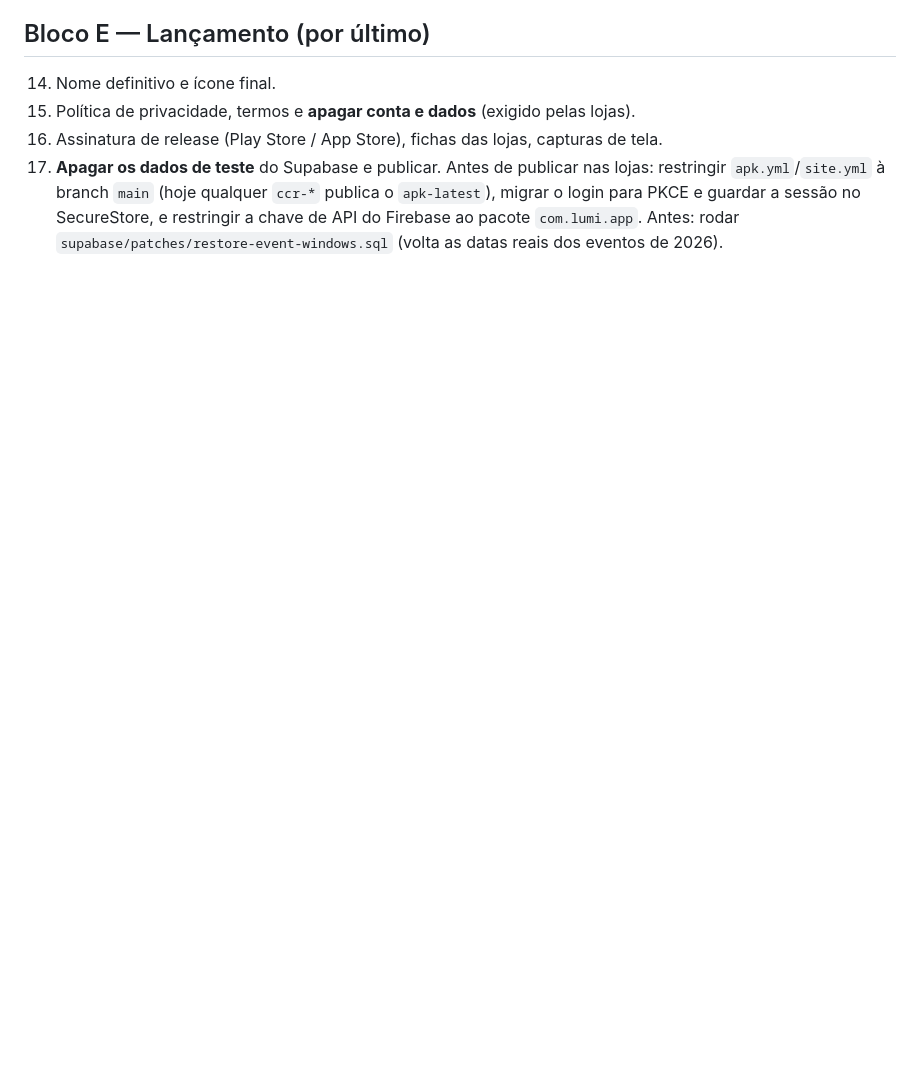
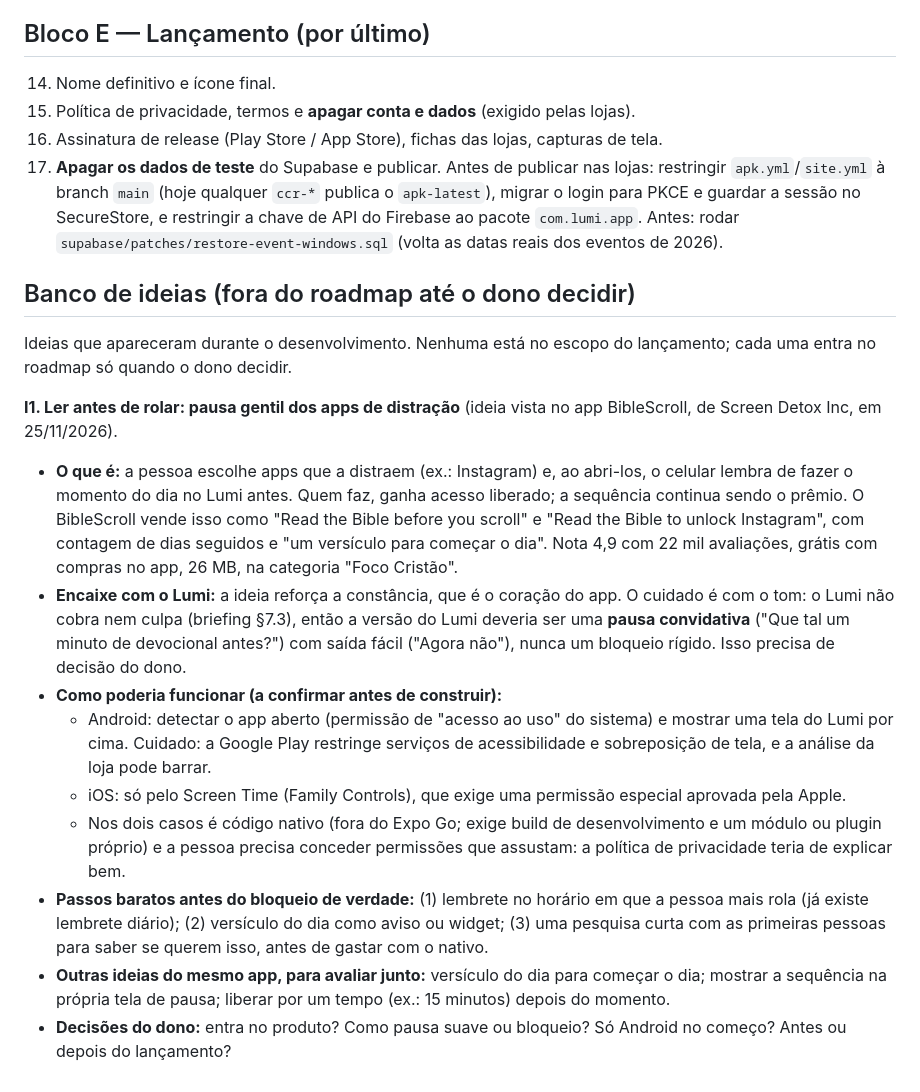
Before and after one commit to wensch/lumi, a Markdown page: docs/roadmap-lancamento.md, the part around the change. Drawn GitHub-style; blank space fills up the shorter version.

Commit message:
Roadmap: banco de ideias, com a ideia de pausar apps de distração até fazer o devocional (BibleScroll)
Co-Authored-By: Claude Sonnet 5.5 <noreply@anthropic.com>
Claude-Session: https://claude.ai/code/session_01ENgbLLdjKRBkKFxbPVi1AL

```diff
--- a/docs/roadmap-lancamento.md
+++ b/docs/roadmap-lancamento.md
@@ -35,3 +35,17 @@ Cada bloco é entregue, testado em aparelho e só então começa o próximo.
 15. Política de privacidade, termos e **apagar conta e dados** (exigido pelas lojas).
 16. Assinatura de release (Play Store / App Store), fichas das lojas, capturas de tela.
 17. **Apagar os dados de teste** do Supabase e publicar. Antes de publicar nas lojas: restringir `apk.yml`/`site.yml` à branch `main` (hoje qualquer `ccr-*` publica o `apk-latest`), migrar o login para PKCE e guardar a sessão no SecureStore, e restringir a chave de API do Firebase ao pacote `com.lumi.app`. Antes: rodar `supabase/patches/restore-event-windows.sql` (volta as datas reais dos eventos de 2026).
+
+## Banco de ideias (fora do roadmap até o dono decidir)
+Ideias que apareceram durante o desenvolvimento. Nenhuma está no escopo do lançamento; cada uma entra no roadmap só quando o dono decidir.
+
+**I1. Ler antes de rolar: pausa gentil dos apps de distração** (ideia vista no app BibleScroll, de Screen Detox Inc, em 25/11/2026).
+- **O que é:** a pessoa escolhe apps que a distraem (ex.: Instagram) e, ao abri-los, o celular lembra de fazer o momento do dia no Lumi antes. Quem faz, ganha acesso liberado; a sequência continua sendo o prêmio. O BibleScroll vende isso como "Read the Bible before you scroll" e "Read the Bible to unlock Instagram", com contagem de dias seguidos e "um versículo para começar o dia". Nota 4,9 com 22 mil avaliações, grátis com compras no app, 26 MB, na categoria "Foco Cristão".
+- **Encaixe com o Lumi:** a ideia reforça a constância, que é o coração do app. O cuidado é com o tom: o Lumi não cobra nem culpa (briefing §7.3), então a versão do Lumi deveria ser uma **pausa convidativa** ("Que tal um minuto de devocional antes?") com saída fácil ("Agora não"), nunca um bloqueio rígido. Isso precisa de decisão do dono.
+- **Como poderia funcionar (a confirmar antes de construir):**
+  - Android: detectar o app aberto (permissão de "acesso ao uso" do sistema) e mostrar uma tela do Lumi por cima. Cuidado: a Google Play restringe serviços de acessibilidade e sobreposição de tela, e a análise da loja pode barrar.
+  - iOS: só pelo Screen Time (Family Controls), que exige uma permissão especial aprovada pela Apple.
+  - Nos dois casos é código nativo (fora do Expo Go; exige build de desenvolvimento e um módulo ou plugin próprio) e a pessoa precisa conceder permissões que assustam: a política de privacidade teria de explicar bem.
+- **Passos baratos antes do bloqueio de verdade:** (1) lembrete no horário em que a pessoa mais rola (já existe lembrete diário); (2) versículo do dia como aviso ou widget; (3) uma pesquisa curta com as primeiras pessoas para saber se querem isso, antes de gastar com o nativo.
+- **Outras ideias do mesmo app, para avaliar junto:** versículo do dia para começar o dia; mostrar a sequência na própria tela de pausa; liberar por um tempo (ex.: 15 minutos) depois do momento.
+- **Decisões do dono:** entra no produto? Como pausa suave ou bloqueio? Só Android no começo? Antes ou depois do lançamento?
```
